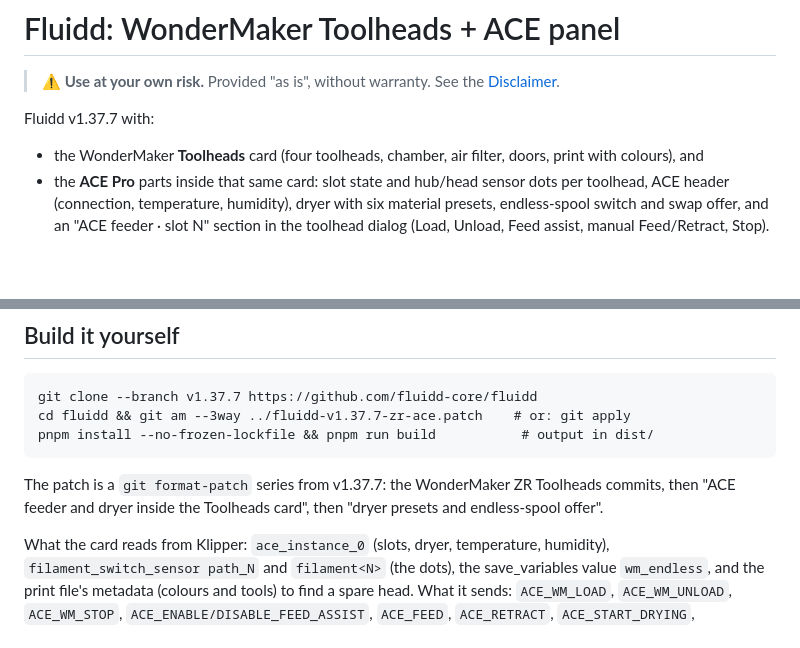
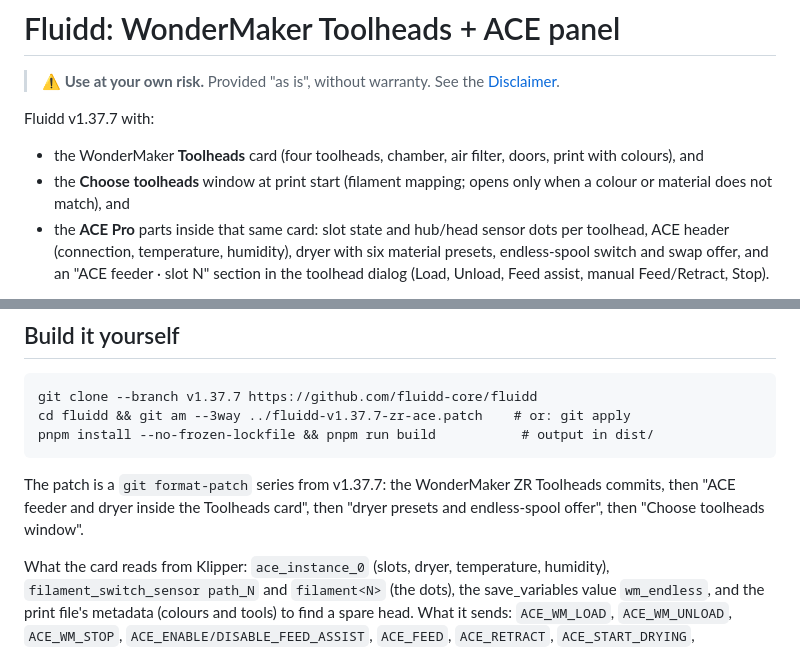
Before and after one commit to ducati1198/wm-ultra-fluidd-acepro-panel, a Markdown page: fluidd/README.md, 2 parts joined by grey strips. GitHub-like rendering; blank space fills up the shorter version.

````diff
--- a/fluidd/README.md
+++ b/fluidd/README.md
@@ -5,6 +5,7 @@
 Fluidd v1.37.7 with:
 
 - the WonderMaker **Toolheads** card (four toolheads, chamber, air filter, doors, print with colours), and
+- the **Choose toolheads** window at print start (filament mapping; opens only when a colour or material does not match), and
 - the **ACE Pro** parts inside that same card: slot state and hub/head sensor dots per toolhead, ACE header (connection, temperature, humidity), dryer with six material presets, endless-spool switch and swap offer, and an "ACE feeder · slot N" section in the toolhead dialog (Load, Unload, Feed assist, manual Feed/Retract, Stop).
 
 There is no separate ACE card. The ACE parts appear only when Klipper reports `ace_instance_0`; the endless-spool row only when the macro `WM_ENDLESS_CONTINUE` exists.
@@ -28,6 +29,6 @@ cd fluidd && git am --3way ../fluidd-v1.37.7-zr-ace.patch    # or: git apply
 pnpm install --no-frozen-lockfile && pnpm run build           # output in dist/
 ```
 
-The patch is a `git format-patch` series from v1.37.7: the WonderMaker ZR Toolheads commits, then "ACE feeder and dryer inside the Toolheads card", then "dryer presets and endless-spool offer".
+The patch is a `git format-patch` series from v1.37.7: the WonderMaker ZR Toolheads commits, then "ACE feeder and dryer inside the Toolheads card", then "dryer presets and endless-spool offer", then "Choose toolheads window".
 
 What the card reads from Klipper: `ace_instance_0` (slots, dryer, temperature, humidity), `filament_switch_sensor path_N` and `filament<N>` (the dots), the save_variables value `wm_endless`, and the print file's metadata (colours and tools) to find a spare head. What it sends: `ACE_WM_LOAD`, `ACE_WM_UNLOAD`, `ACE_WM_STOP`, `ACE_ENABLE/DISABLE_FEED_ASSIST`, `ACE_FEED`, `ACE_RETRACT`, `ACE_START_DRYING`, `ACE_STOP_DRYING`, `WM_ENDLESS_SET`, `WM_ENDLESS_CONTINUE`.
````
Also changed, not shown: CHANGELOG.md (+4 -0 lines), README.md (+21 -0 lines), docs/img/fluidd-choose-toolheads.png (added), 4 other files.
